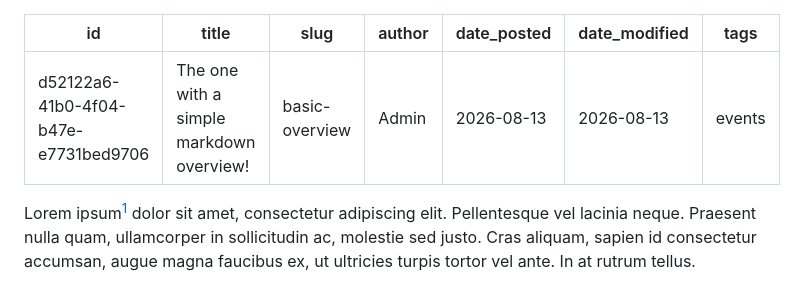
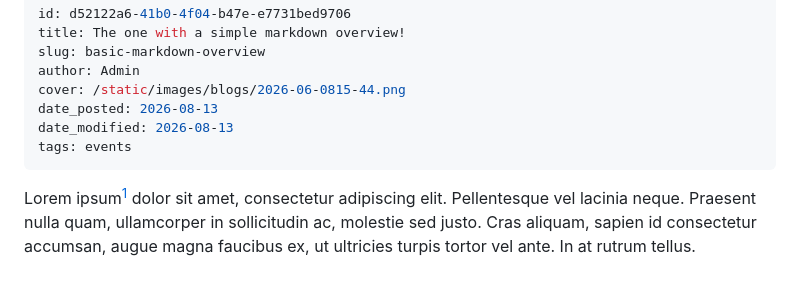
Before and after one commit to mbvgua/scom, a Markdown page: content/the-one-with-a-simple-markdown-overview.md, the part around one of its changes. Rendered like a GitHub page.

Commit message:
feat(update): update content/the-one-with-a-simple-markdown-overview.md

```diff
--- a/content/the-one-with-a-simple-markdown-overview.md
+++ b/content/the-one-with-a-simple-markdown-overview.md
@@ -1,13 +1,13 @@
 ---
 id: d52122a6-41b0-4f04-b47e-e7731bed9706
 title: The one with a simple markdown overview!
-slug: basic-overview
+slug: basic-markdown-overview
 author: Admin
+cover: /static/images/blogs/2026-06-0815-44.png
 date_posted: 2026-08-13
 date_modified: 2026-08-13
 tags: events
 ---
-
 Lorem ipsum[^1] dolor sit amet, consectetur adipiscing elit. Pellentesque vel lacinia neque. Praesent nulla quam, ullamcorper in sollicitudin ac, molestie sed justo. Cras aliquam, sapien id consectetur accumsan, augue magna faucibus ex, ut ultricies turpis tortor vel ante. In at rutrum tellus.
 
 # Sample heading 1
```
Also changed, not shown: other parts of content/the-one-with-a-simple-markdown-overview.md (+2 -7 lines).
